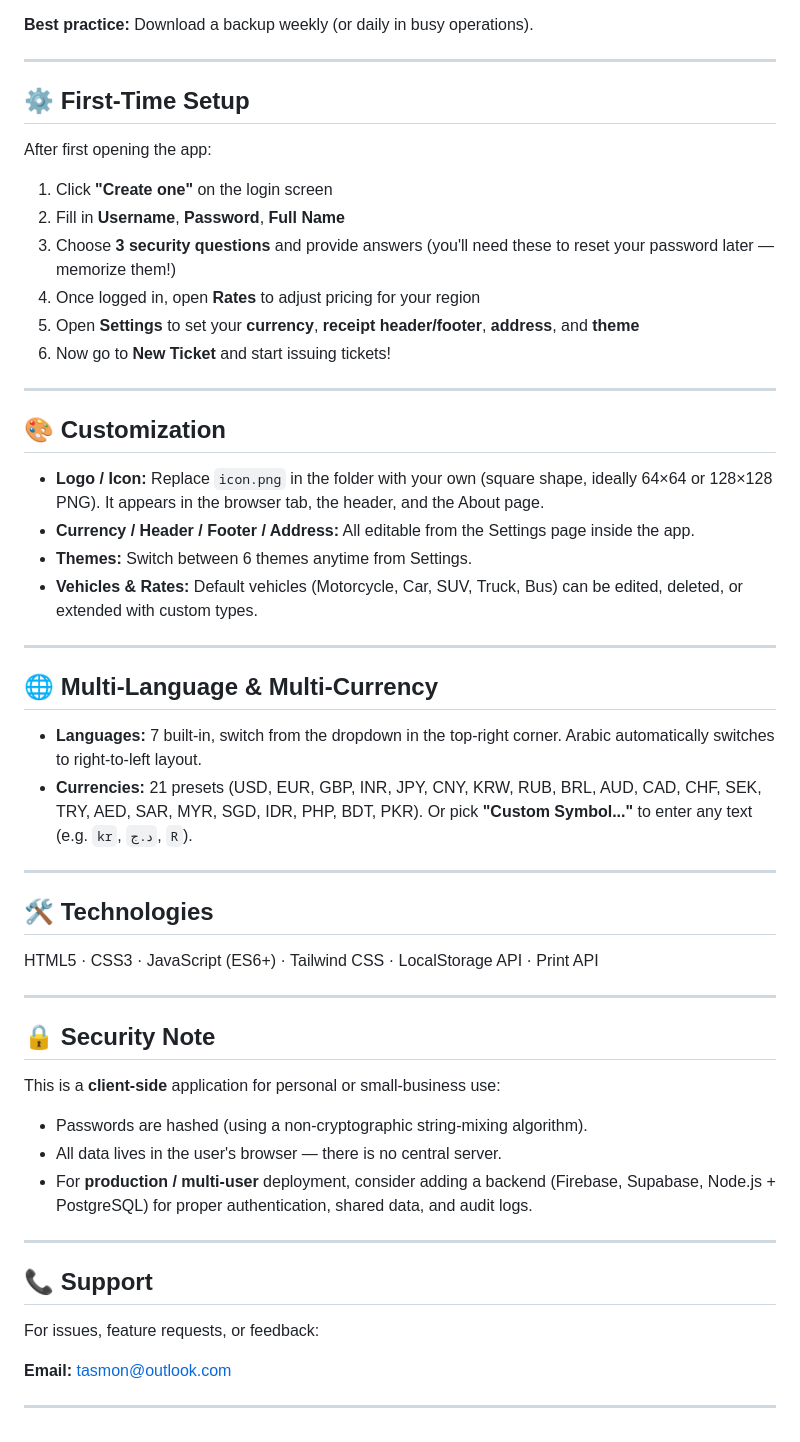
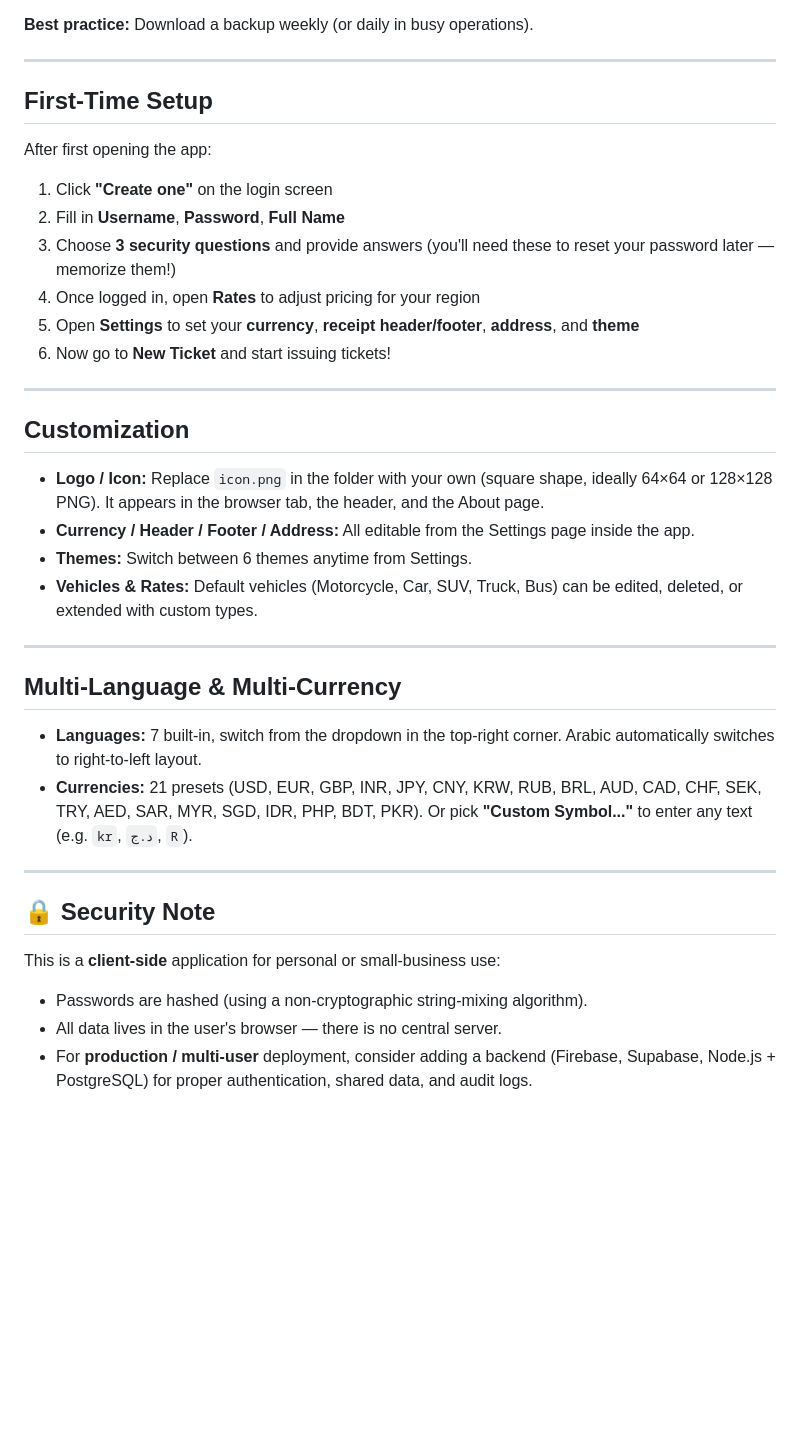
Before and after one commit to tasmon/ParkEasy, a Markdown page: README.md, the part around one of its changes. Rendered like a GitHub page; blank space fills up the shorter version.

```diff
--- a/README.md
+++ b/README.md
@@ -104,7 +104,7 @@ All data (users, tickets, rates, settings) is stored in your browser's `localSto
 
 ---
 
-## ⚙️ First-Time Setup
+## First-Time Setup
 
 After first opening the app:
 
@@ -117,7 +117,7 @@ After first opening the app:
 
 ---
 
-## 🎨 Customization
+## Customization
 
 - **Logo / Icon:** Replace `icon.png` in the folder with your own (square shape, ideally 64×64 or 128×128 PNG). It appears in the browser tab, the header, and the About page.
 - **Currency / Header / Footer / Address:** All editable from the Settings page inside the app.
@@ -126,16 +126,10 @@ After first opening the app:
 
 ---
 
-## 🌐 Multi-Language & Multi-Currency
+## Multi-Language & Multi-Currency
 
 - **Languages:** 7 built-in, switch from the dropdown in the top-right corner. Arabic automatically switches to right-to-left layout.
 - **Currencies:** 21 presets (USD, EUR, GBP, INR, JPY, CNY, KRW, RUB, BRL, AUD, CAD, CHF, SEK, TRY, AED, SAR, MYR, SGD, IDR, PHP, BDT, PKR). Or pick **"Custom Symbol..."** to enter any text (e.g. `kr`, `د.ج`, `R`).
-
----
-
-## 🛠️ Technologies
-
-HTML5 · CSS3 · JavaScript (ES6+) · Tailwind CSS · LocalStorage API · Print API
 
 ---
 
@@ -146,13 +140,3 @@ This is a **client-side** application for personal or small-business use:
 - Passwords are hashed (using a non-cryptographic string-mixing algorithm).
 - All data lives in the user's browser — there is no central server.
 - For **production / multi-user** deployment, consider adding a backend (Firebase, Supabase, Node.js + PostgreSQL) for proper authentication, shared data, and audit logs.
-
----
-
-## 📞 Support
-
-For issues, feature requests, or feedback:
-
-**Email:** tasmon@outlook.com
-
----
```
Also changed, not shown: other parts of README.md (+4 -4 lines).
